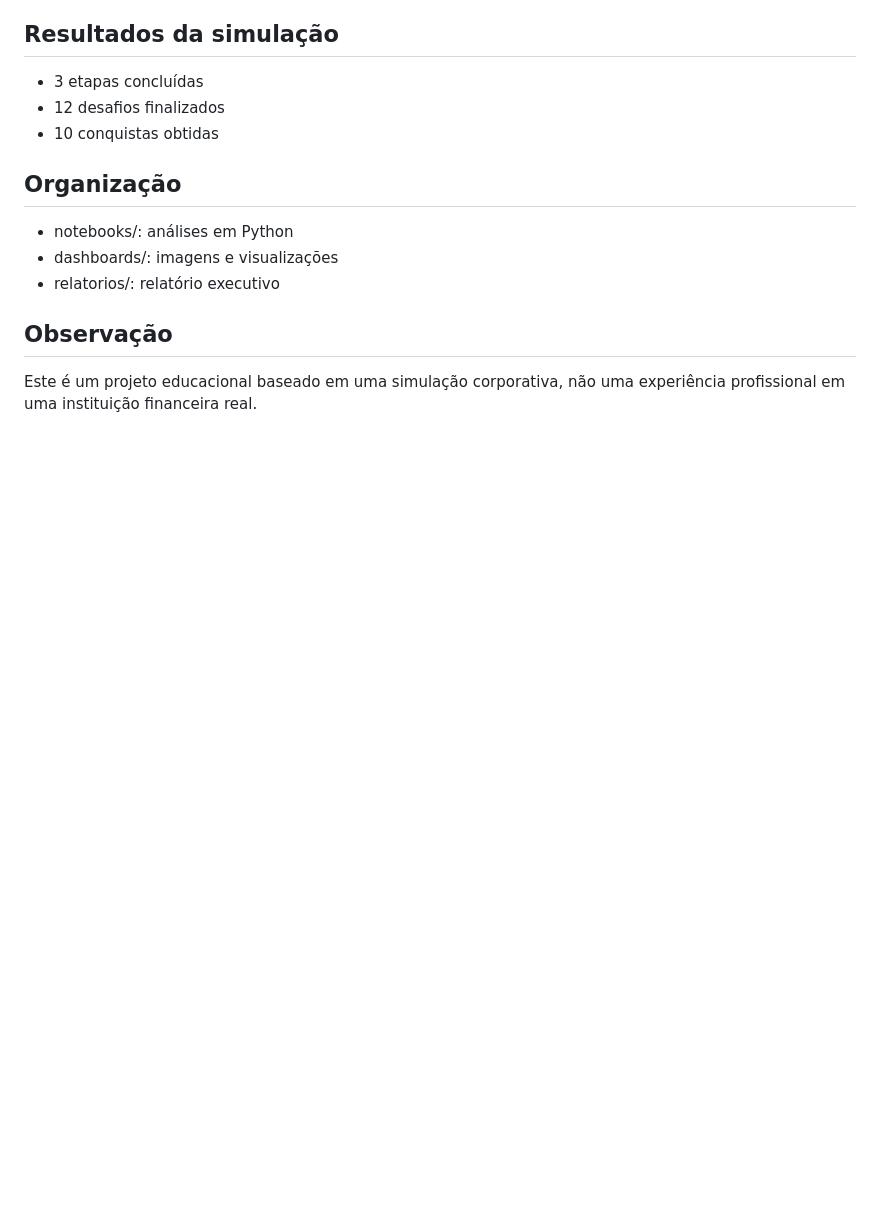
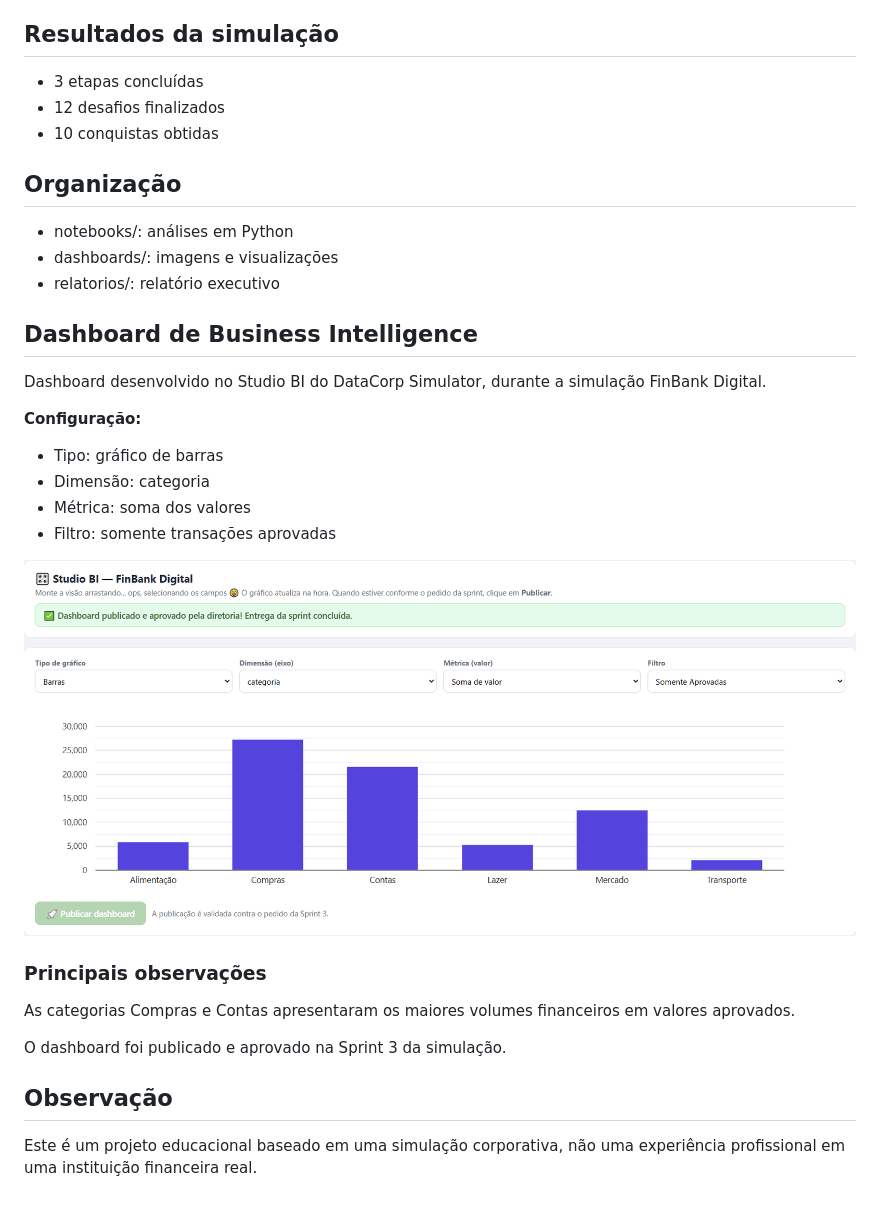
Before and after one commit to RodrigoCezarTech/finbank-analise-de-dados, a Markdown page: README.md, the part around the change. Rendered like a GitHub page; pictures changed too: dashboards/dashboard_finbank.png (added); blank space fills up the shorter version.

Commit message:
Add FinBank BI dashboard

```diff
--- a/README.md
+++ b/README.md
@@ -30,5 +30,23 @@ Analisar transações financeiras, identificar problemas de qualidade dos dados,
 - dashboards/: imagens e visualizações
 - relatorios/: relatório executivo
 
+## Dashboard de Business Intelligence
+
+Dashboard desenvolvido no Studio BI do DataCorp Simulator, durante a simulação FinBank Digital.
+
+**Configuração:**
+- Tipo: gráfico de barras
+- Dimensão: categoria
+- Métrica: soma dos valores
+- Filtro: somente transações aprovadas
+
+![Dashboard FinBank Digital](dashboards/dashboard_finbank.png)
+
+### Principais observações
+
+As categorias Compras e Contas apresentaram os maiores volumes financeiros em valores aprovados.
+
+O dashboard foi publicado e aprovado na Sprint 3 da simulação.
+
 ## Observação
 Este é um projeto educacional baseado em uma simulação corporativa, não uma experiência profissional em uma instituição financeira real.
```
